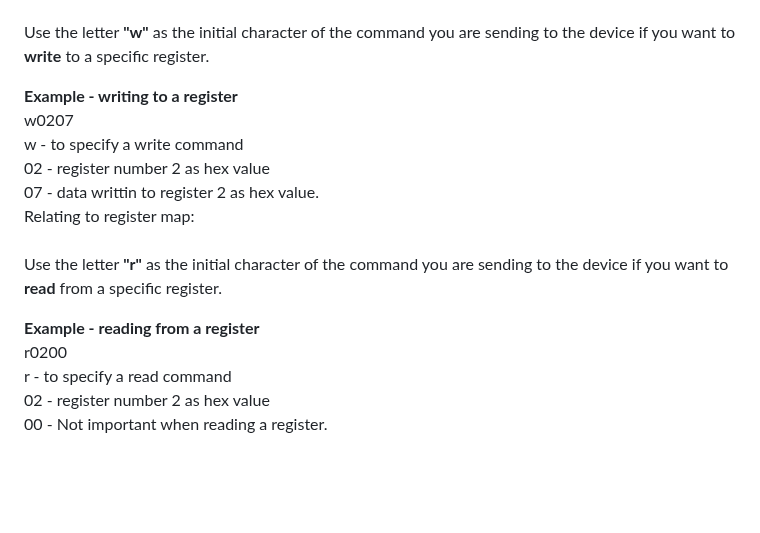
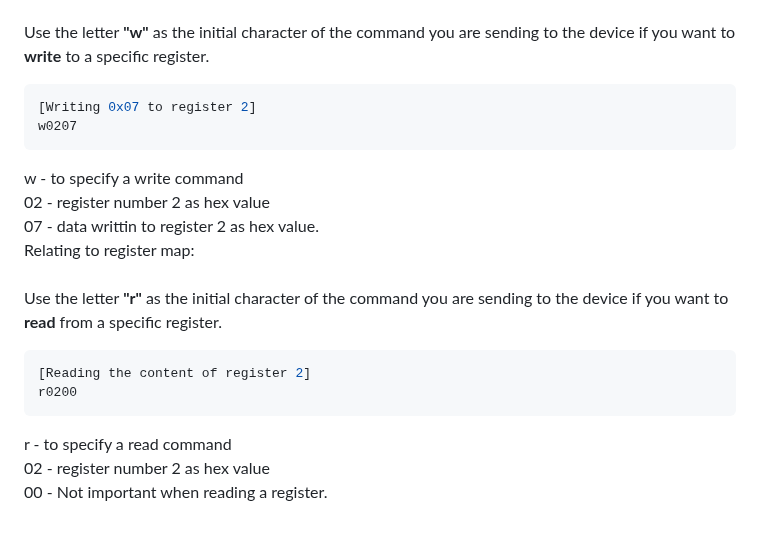
Before and after one commit to quractech/remdx, a Markdown page: README.md, the part around the change. Drawn GitHub-style; blank space fills up the shorter version.

````diff
--- a/README.md
+++ b/README.md
@@ -75,8 +75,11 @@ To indicate register data to and from the device, hexadecimal numbers are utiliz
 <br><br>
 Use the letter **"w"** as the initial character of the command you are sending to the device if you want to **write** to a specific register.<br>
 
-**Example - writing to a register<br>**
-w0207<br>
+```bash
+[Writing 0x07 to register 2]
+w0207
+```
+
 w - to specify a write command<br>
 02 - register number 2 as hex value<br>
 07 - data writtin to register 2 as hex value.<br>
@@ -85,8 +88,11 @@ Relating to register map:<br>
 Use the letter **"r"** as the initial character of the command you are sending to the device if you want to **read** from a specific register.
 <br>
 
-**Example - reading from a register<br>**
-r0200<br>
+```bash
+[Reading the content of register 2]
+r0200
+```
+
 r - to specify a read command<br>
 02 - register number 2 as hex value<br>
 00 - Not important when reading a register.<br>
````
